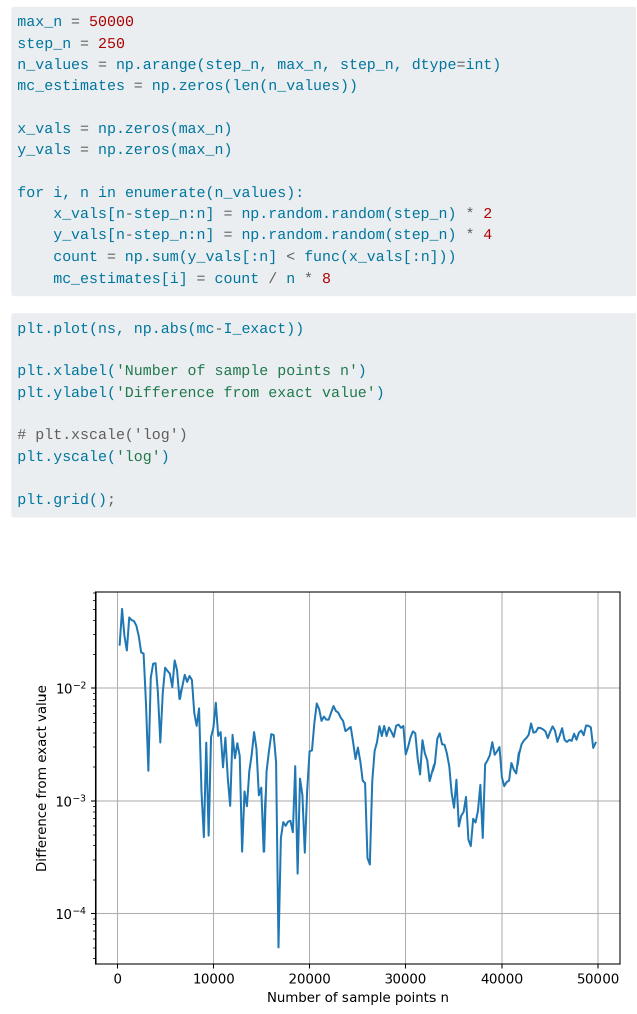
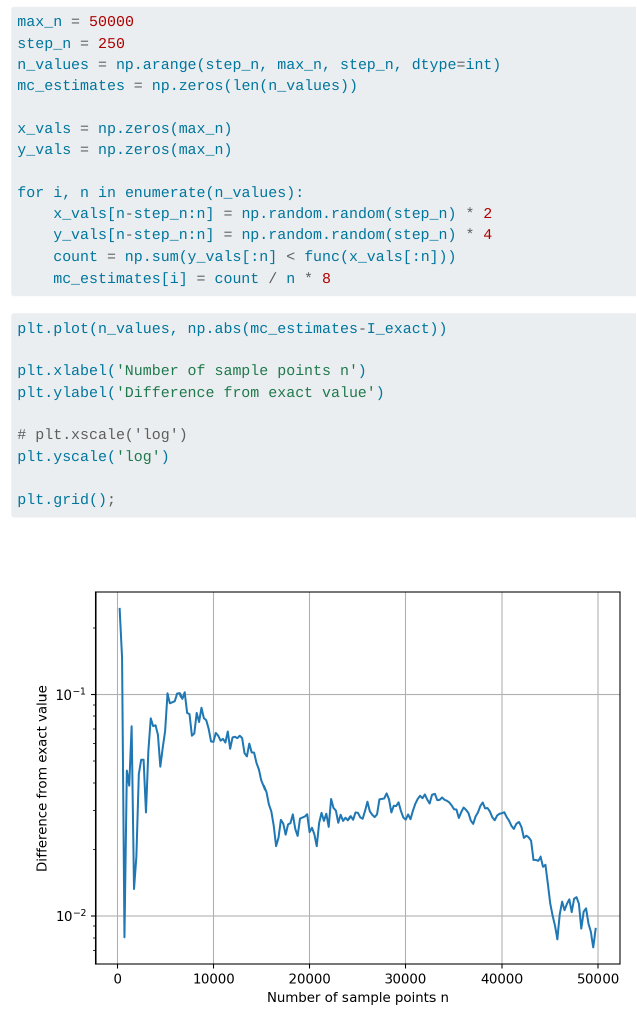
Before and after one commit to bausteine-der-datenanalyse/m-numerik-en, a Quarto document (skript/montecarlo.qmd): the page in a window 1100 px wide, from 2160 px down. Rendered offline with R 4.5, knitr and Pandoc in place of Quarto, with nearby package versions.

Commit message:
Fix plot using stale variables from earlier example

````diff
--- a/skript/montecarlo.qmd
+++ b/skript/montecarlo.qmd
@@ -111,7 +111,7 @@ for i, n in enumerate(n_values):
 ```
 
 ```{python}
-plt.plot(ns, np.abs(mc-I_exact))
+plt.plot(n_values, np.abs(mc_estimates-I_exact))
 
 plt.xlabel('Number of sample points n')
 plt.ylabel('Difference from exact value')
````
